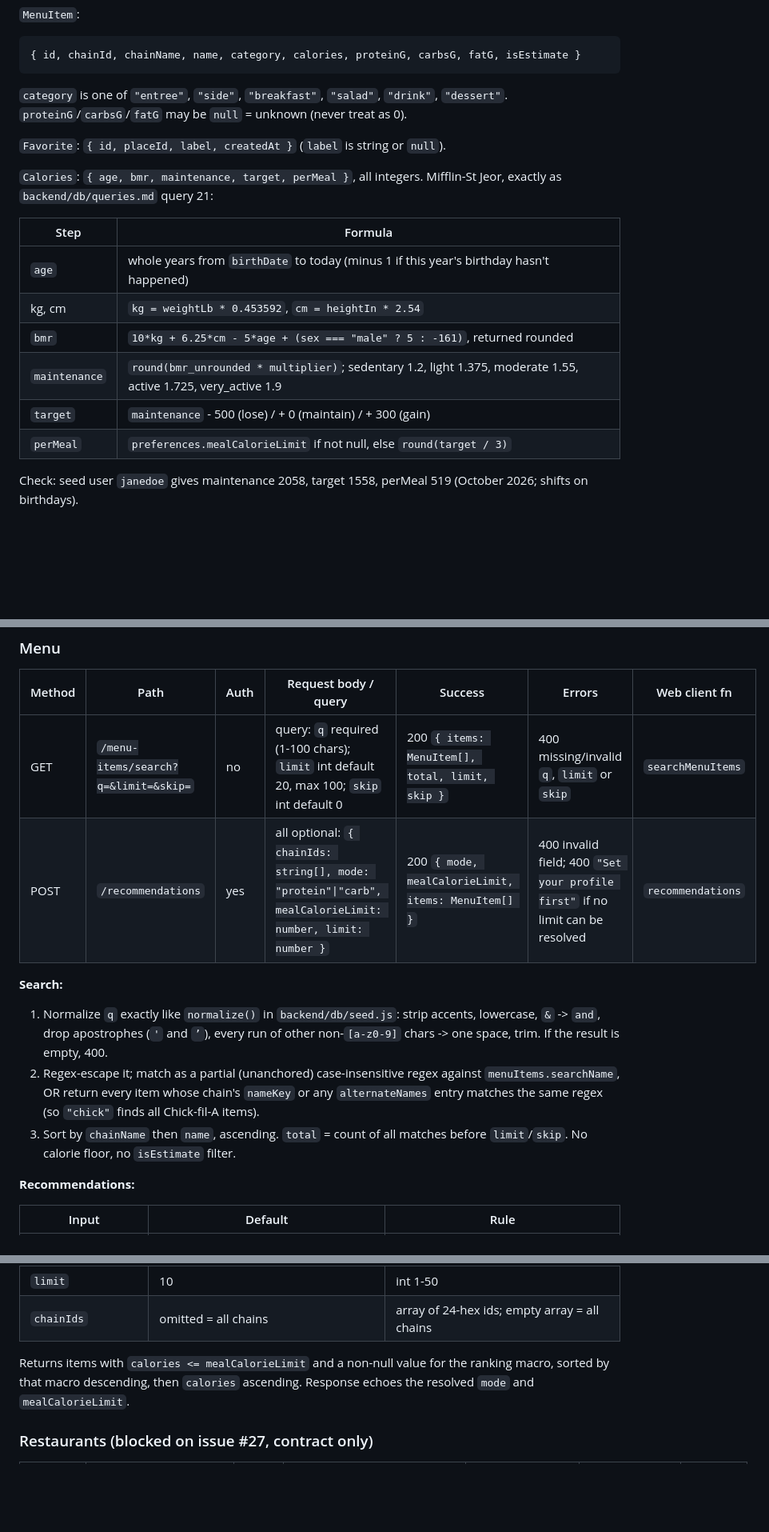
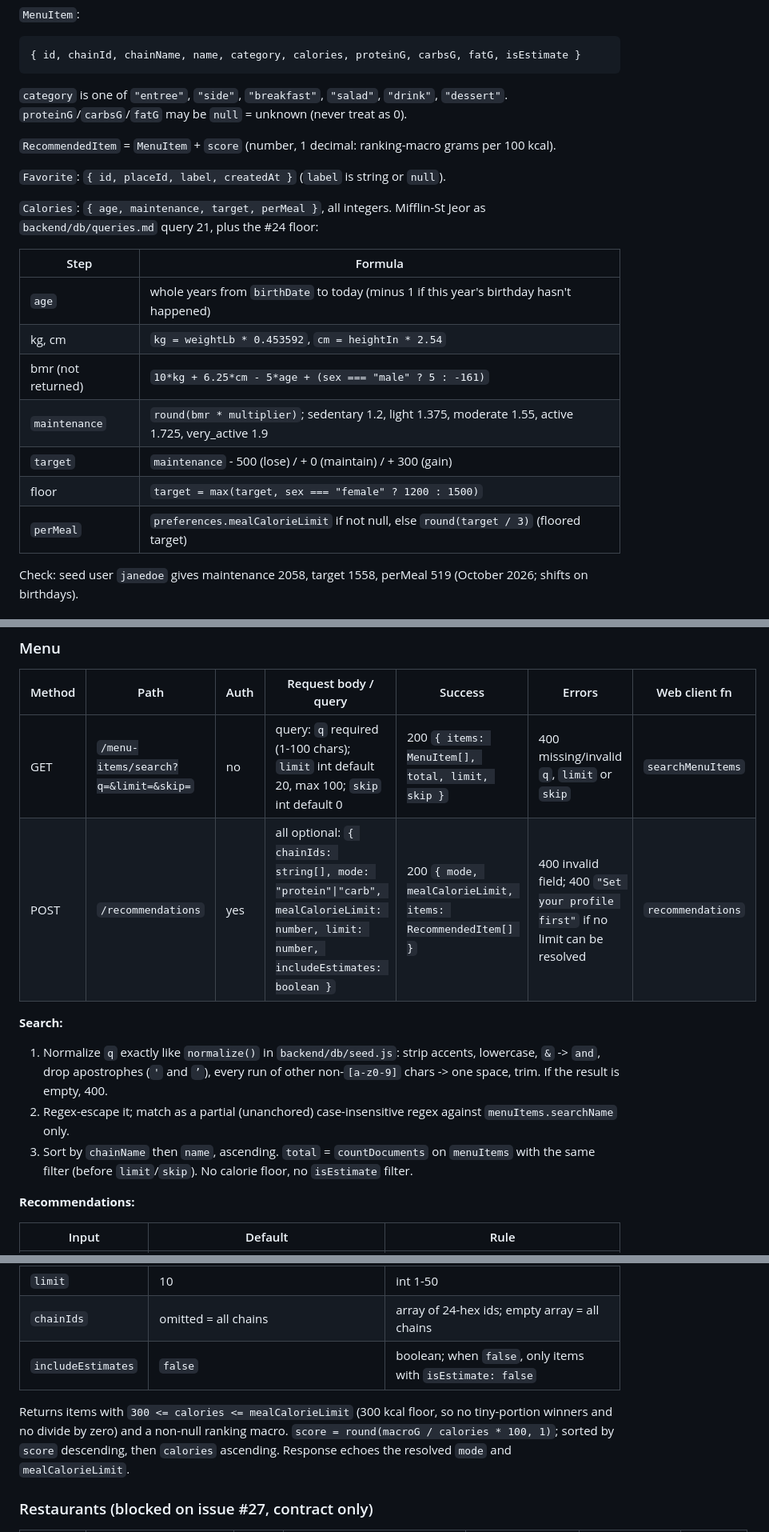
Before and after one commit to polter-dev/POOSD_large_proj, a Markdown page: docs/api-contract.md, 3 parts joined by grey strips. Shown at 80% size. Rendered like a GitHub page; blank space fills up the shorter version.

Commit message:
Apply PR #50 review: match issue text for verify-email, goal, calories, recommendations, search

````diff
--- a/docs/api-contract.md
+++ b/docs/api-contract.md
@@ -57,18 +57,21 @@ Height/weight are always imperial in the API; clients convert for display when `
 ```
 `category` is one of `"entree"`, `"side"`, `"breakfast"`, `"salad"`, `"drink"`, `"dessert"`. `proteinG`/`carbsG`/`fatG` may be `null` = unknown (never treat as 0).
 
+`RecommendedItem` = `MenuItem` + `score` (number, 1 decimal: ranking-macro grams per 100 kcal).
+
 `Favorite`: `{ id, placeId, label, createdAt }` (`label` is string or `null`).
 
-`Calories`: `{ age, bmr, maintenance, target, perMeal }`, all integers. Mifflin-St Jeor, exactly as `backend/db/queries.md` query 21:
+`Calories`: `{ age, maintenance, target, perMeal }`, all integers. Mifflin-St Jeor as `backend/db/queries.md` query 21, plus the #24 floor:
 
 | Step | Formula |
 |---|---|
 | `age` | whole years from `birthDate` to today (minus 1 if this year's birthday hasn't happened) |
 | kg, cm | `kg = weightLb * 0.453592`, `cm = heightIn * 2.54` |
-| `bmr` | `10*kg + 6.25*cm - 5*age + (sex === "male" ? 5 : -161)`, returned rounded |
-| `maintenance` | `round(bmr_unrounded * multiplier)`; sedentary 1.2, light 1.375, moderate 1.55, active 1.725, very_active 1.9 |
+| bmr (not returned) | `10*kg + 6.25*cm - 5*age + (sex === "male" ? 5 : -161)` |
+| `maintenance` | `round(bmr * multiplier)`; sedentary 1.2, light 1.375, moderate 1.55, active 1.725, very_active 1.9 |
 | `target` | `maintenance` - 500 (lose) / + 0 (maintain) / + 300 (gain) |
-| `perMeal` | `preferences.mealCalorieLimit` if not null, else `round(target / 3)` |
+| floor | `target = max(target, sex === "female" ? 1200 : 1500)` |
+| `perMeal` | `preferences.mealCalorieLimit` if not null, else `round(target / 3)` (floored target) |
 
 Check: seed user `janedoe` gives maintenance 2058, target 1558, perMeal 519 (October 2026; shifts on birthdays).
 
@@ -106,12 +109,12 @@ Check: seed user `janedoe` gives maintenance 2058, target 1558, perMeal 519 (Oct
 | Method | Path | Auth | Request body / query | Success | Errors | Web client fn |
 |---|---|---|---|---|---|---|
 | GET | `/menu-items/search?q=&limit=&skip=` | no | query: `q` required (1-100 chars); `limit` int default 20, max 100; `skip` int default 0 | 200 `{ items: MenuItem[], total, limit, skip }` | 400 missing/invalid `q`, `limit` or `skip` | `searchMenuItems` |
-| POST | `/recommendations` | yes | all optional: `{ chainIds: string[], mode: "protein"\|"carb", mealCalorieLimit: number, limit: number }` | 200 `{ mode, mealCalorieLimit, items: MenuItem[] }` | 400 invalid field; 400 `"Set your profile first"` if no limit can be resolved | `recommendations` |
+| POST | `/recommendations` | yes | all optional: `{ chainIds: string[], mode: "protein"\|"carb", mealCalorieLimit: number, limit: number, includeEstimates: boolean }` | 200 `{ mode, mealCalorieLimit, items: RecommendedItem[] }` | 400 invalid field; 400 `"Set your profile first"` if no limit can be resolved | `recommendations` |
 
 **Search:**
 1. Normalize `q` exactly like `normalize()` in `backend/db/seed.js`: strip accents, lowercase, `&` -> ` and `, drop apostrophes (`'` and `’`), every run of other non-`[a-z0-9]` chars -> one space, trim. If the result is empty, 400.
-2. Regex-escape it; match as a partial (unanchored) case-insensitive regex against `menuItems.searchName`, OR return every item whose chain's `nameKey` or any `alternateNames` entry matches the same regex (so `"chick"` finds all Chick-fil-A items).
-3. Sort by `chainName` then `name`, ascending. `total` = count of all matches before `limit`/`skip`. No calorie floor, no `isEstimate` filter.
+2. Regex-escape it; match as a partial (unanchored) case-insensitive regex against `menuItems.searchName` only.
+3. Sort by `chainName` then `name`, ascending. `total` = `countDocuments` on `menuItems` with the same filter (before `limit`/`skip`). No calorie floor, no `isEstimate` filter.
 
 **Recommendations:**
 
@@ -121,8 +124,9 @@ Check: seed user `janedoe` gives maintenance 2058, target 1558, perMeal 519 (Oct
 | `mealCalorieLimit` | `Calories.perMeal` (= `preferences.mealCalorieLimit`, else `round(target/3)`) | number 100-3000. 400 only if body omits it, `preferences.mealCalorieLimit` is null and profile is null |
 | `limit` | 10 | int 1-50 |
 | `chainIds` | omitted = all chains | array of 24-hex ids; empty array = all chains |
+| `includeEstimates` | `false` | boolean; when `false`, only items with `isEstimate: false` |
 
-Returns items with `calories <= mealCalorieLimit` and a non-null value for the ranking macro, sorted by that macro descending, then `calories` ascending. Response echoes the resolved `mode` and `mealCalorieLimit`.
+Returns items with `300 <= calories <= mealCalorieLimit` (300 kcal floor, so no tiny-portion winners and no divide by zero) and a non-null ranking macro. `score = round(macroG / calories * 100, 1)`; sorted by `score` descending, then `calories` ascending. Response echoes the resolved `mode` and `mealCalorieLimit`.
 
 ### Restaurants (blocked on issue #27, contract only)
 
````
Also changed, not shown: other parts of docs/api-contract.md (+6 -6 lines).
